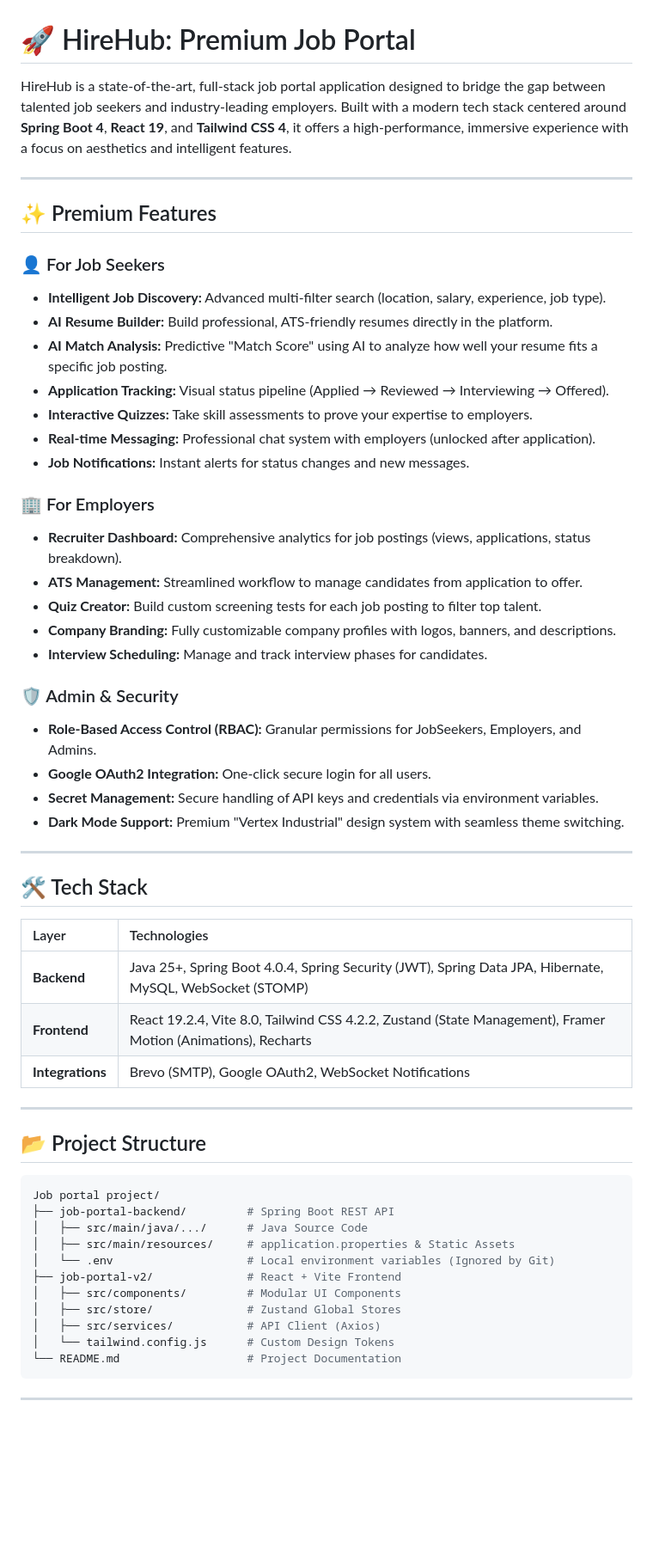
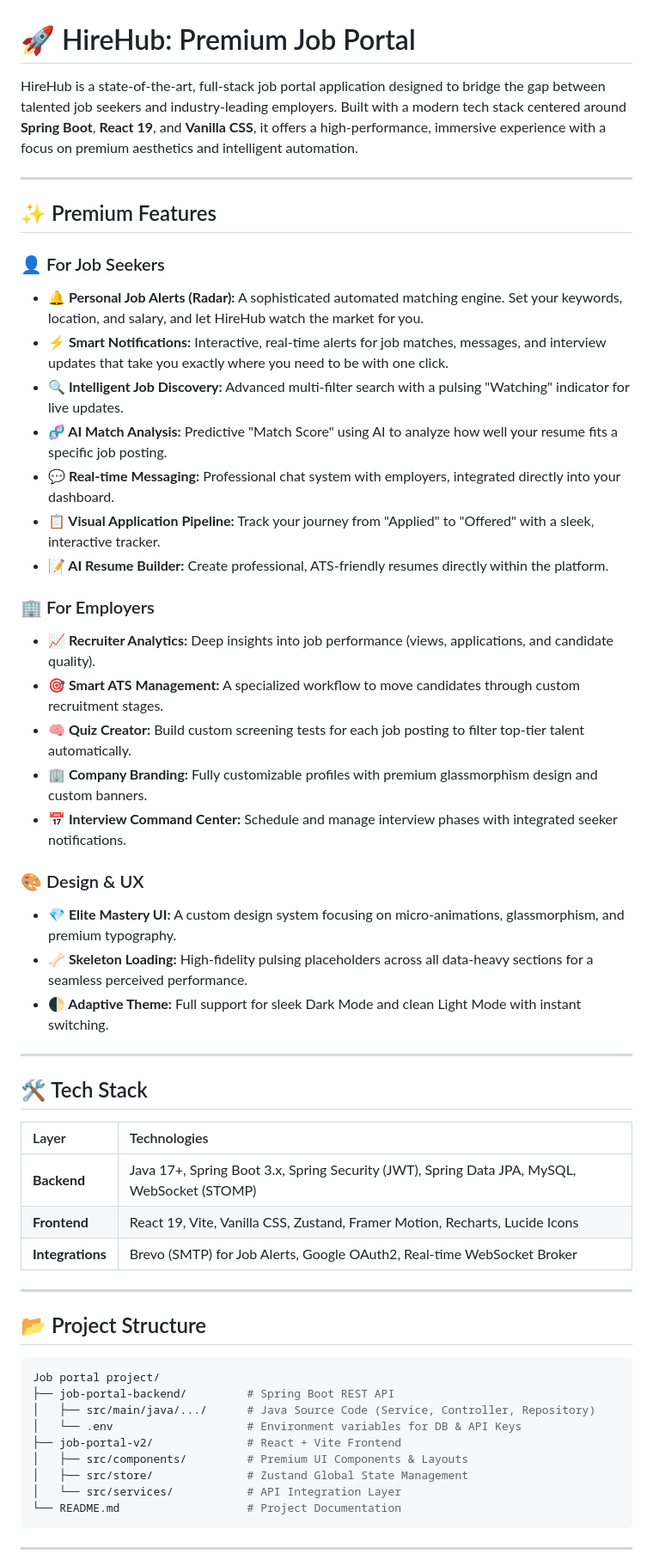
Before and after one commit to MAYURSHEWALE12/JOB_PORTAL, a Markdown page: README.md, the part around one of its changes. Shown at 86% size. Drawn GitHub-style; blank space fills up the shorter version.

Commit message:
Update README with Personal Job Alerts and Elite features

````diff
--- a/README.md
+++ b/README.md
@@ -1,32 +1,31 @@
 # 🚀 HireHub: Premium Job Portal
 
-HireHub is a state-of-the-art, full-stack job portal application designed to bridge the gap between talented job seekers and industry-leading employers. Built with a modern tech stack centered around **Spring Boot 4**, **React 19**, and **Tailwind CSS 4**, it offers a high-performance, immersive experience with a focus on aesthetics and intelligent features.
+HireHub is a state-of-the-art, full-stack job portal application designed to bridge the gap between talented job seekers and industry-leading employers. Built with a modern tech stack centered around **Spring Boot**, **React 19**, and **Vanilla CSS**, it offers a high-performance, immersive experience with a focus on premium aesthetics and intelligent automation.
 
 ---
 
 ## ✨ Premium Features
 
 ### 👤 For Job Seekers
-- **Intelligent Job Discovery:** Advanced multi-filter search (location, salary, experience, job type).
-- **AI Resume Builder:** Build professional, ATS-friendly resumes directly in the platform.
-- **AI Match Analysis:** Predictive "Match Score" using AI to analyze how well your resume fits a specific job posting.
-- **Application Tracking:** Visual status pipeline (Applied → Reviewed → Interviewing → Offered).
-- **Interactive Quizzes:** Take skill assessments to prove your expertise to employers.
-- **Real-time Messaging:** Professional chat system with employers (unlocked after application).
-- **Job Notifications:** Instant alerts for status changes and new messages.
+- **🔔 Personal Job Alerts (Radar):** A sophisticated automated matching engine. Set your keywords, location, and salary, and let HireHub watch the market for you.
+- **⚡ Smart Notifications:** Interactive, real-time alerts for job matches, messages, and interview updates that take you exactly where you need to be with one click.
+- **🔍 Intelligent Job Discovery:** Advanced multi-filter search with a pulsing "Watching" indicator for live updates.
+- **🧬 AI Match Analysis:** Predictive "Match Score" using AI to analyze how well your resume fits a specific job posting.
+- **💬 Real-time Messaging:** Professional chat system with employers, integrated directly into your dashboard.
+- **📋 Visual Application Pipeline:** Track your journey from "Applied" to "Offered" with a sleek, interactive tracker.
+- **📝 AI Resume Builder:** Create professional, ATS-friendly resumes directly within the platform.
 
 ### 🏢 For Employers
-- **Recruiter Dashboard:** Comprehensive analytics for job postings (views, applications, status breakdown).
-- **ATS Management:** Streamlined workflow to manage candidates from application to offer.
-- **Quiz Creator:** Build custom screening tests for each job posting to filter top talent.
-- **Company Branding:** Fully customizable company profiles with logos, banners, and descriptions.
-- **Interview Scheduling:** Manage and track interview phases for candidates.
+- **📈 Recruiter Analytics:** Deep insights into job performance (views, applications, and candidate quality).
+- **🎯 Smart ATS Management:** A specialized workflow to move candidates through custom recruitment stages.
+- **🧠 Quiz Creator:** Build custom screening tests for each job posting to filter top-tier talent automatically.
+- **🏢 Company Branding:** Fully customizable profiles with premium glassmorphism design and custom banners.
+- **📅 Interview Command Center:** Schedule and manage interview phases with integrated seeker notifications.
 
-### 🛡️ Admin & Security
-- **Role-Based Access Control (RBAC):** Granular permissions for JobSeekers, Employers, and Admins.
-- **Google OAuth2 Integration:** One-click secure login for all users.
-- **Secret Management:** Secure handling of API keys and credentials via environment variables.
-- **Dark Mode Support:** Premium "Vertex Industrial" design system with seamless theme switching.
+### 🎨 Design & UX
+- **💎 Elite Mastery UI:** A custom design system focusing on micro-animations, glassmorphism, and premium typography.
+- **🦴 Skeleton Loading:** High-fidelity pulsing placeholders across all data-heavy sections for a seamless perceived performance.
+- **🌓 Adaptive Theme:** Full support for sleek Dark Mode and clean Light Mode with instant switching.
 
 ---
 
@@ -34,9 +33,9 @@ HireHub is a state-of-the-art, full-stack job portal application designed to bri
 
 | Layer | Technologies |
 | :--- | :--- |
-| **Backend** | Java 25+, Spring Boot 4.0.4, Spring Security (JWT), Spring Data JPA, Hibernate, MySQL, WebSocket (STOMP) |
-| **Frontend** | React 19.2.4, Vite 8.0, Tailwind CSS 4.2.2, Zustand (State Management), Framer Motion (Animations), Recharts |
-| **Integrations** | Brevo (SMTP), Google OAuth2, WebSocket Notifications |
+| **Backend** | Java 17+, Spring Boot 3.x, Spring Security (JWT), Spring Data JPA, MySQL, WebSocket (STOMP) |
+| **Frontend** | React 19, Vite, Vanilla CSS, Zustand, Framer Motion, Recharts, Lucide Icons |
+| **Integrations** | Brevo (SMTP) for Job Alerts, Google OAuth2, Real-time WebSocket Broker |
 
 ---
 
@@ -45,14 +44,12 @@ HireHub is a state-of-the-art, full-stack job portal application designed to bri
 ```bash
 Job portal project/
 ├── job-portal-backend/         # Spring Boot REST API
-│   ├── src/main/java/.../      # Java Source Code
-│   ├── src/main/resources/     # application.properties & Static Assets
-│   └── .env                    # Local environment variables (Ignored by Git)
+│   ├── src/main/java/.../      # Java Source Code (Service, Controller, Repository)
+│   └── .env                    # Environment variables for DB & API Keys
 ├── job-portal-v2/              # React + Vite Frontend
-│   ├── src/components/         # Modular UI Components
-│   ├── src/store/              # Zustand Global Stores
-│   ├── src/services/           # API Client (Axios)
-│   └── tailwind.config.js      # Custom Design Tokens
+│   ├── src/components/         # Premium UI Components & Layouts
+│   ├── src/store/              # Zustand Global State Management
+│   └── src/services/           # API Integration Layer
 └── README.md                   # Project Documentation
 ```
 
````
Also changed, not shown: other parts of README.md (+10 -41 lines).
